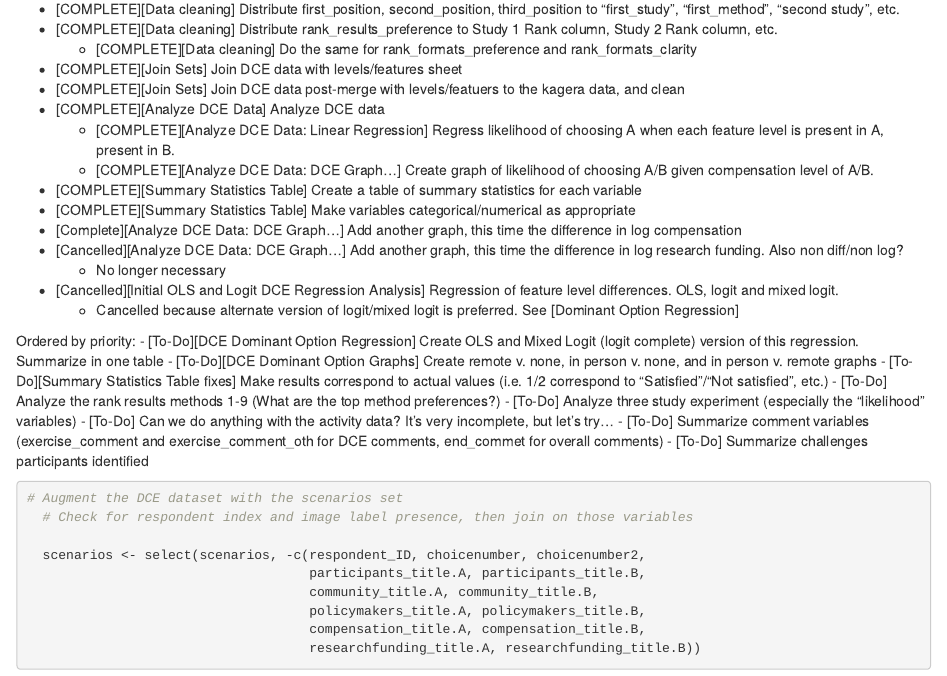
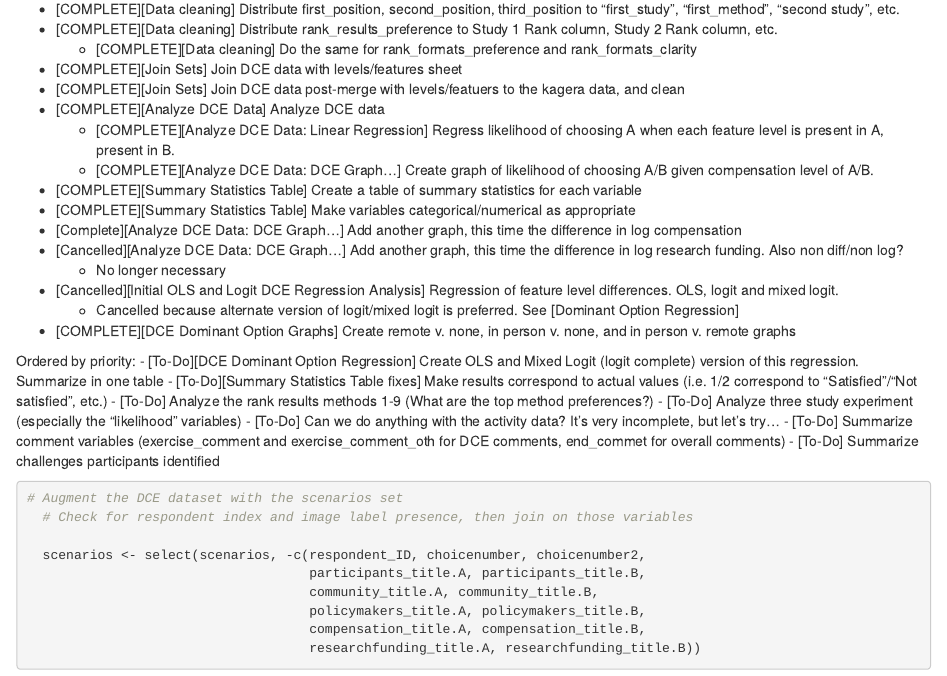
Before and after one commit to elysestsauver/er2-data-analysis-public, an R Markdown document (ER2 Kagera Data Cleaning and Analysis 1.Rmd): the page in a window 1100 px wide, from 1680 px down. Rendered offline with R 4.5, knitr and Pandoc, with nearby package versions; some code elsewhere in the file could not run offline.

Commit message:
Marking the DCE Dominant Option Graphs task complete.

```diff
--- a/ER2 Kagera Data Cleaning and Analysis 1.Rmd
+++ b/ER2 Kagera Data Cleaning and Analysis 1.Rmd
@@ -97,10 +97,10 @@ scenarios <- read.csv("scenario_dataset.csv")
       - No longer necessary
   - [Cancelled][Initial OLS and Logit DCE Regression Analysis] Regression of feature level differences. OLS, logit and mixed logit.
       - Cancelled because alternate version of logit/mixed logit is preferred. See [Dominant Option Regression]
+  - [COMPLETE][DCE Dominant Option Graphs] Create remote v. none, in person v. none, and in person v. remote graphs
 
   Ordered by priority:
   - [To-Do][DCE Dominant Option Regression] Create OLS and Mixed Logit (logit complete) version of this regression. Summarize in one table
-  - [To-Do][DCE Dominant Option Graphs] Create remote v. none, in person v. none, and in person v. remote graphs
   - [To-Do][Summary Statistics Table fixes] Make results correspond to actual values (i.e. 1/2 correspond to "Satisfied"/"Not satisfied", etc.)
   - [To-Do] Analyze the rank results methods 1-9 (What are the top method preferences?)
   - [To-Do] Analyze three study experiment (especially the "likelihood" variables)
```
